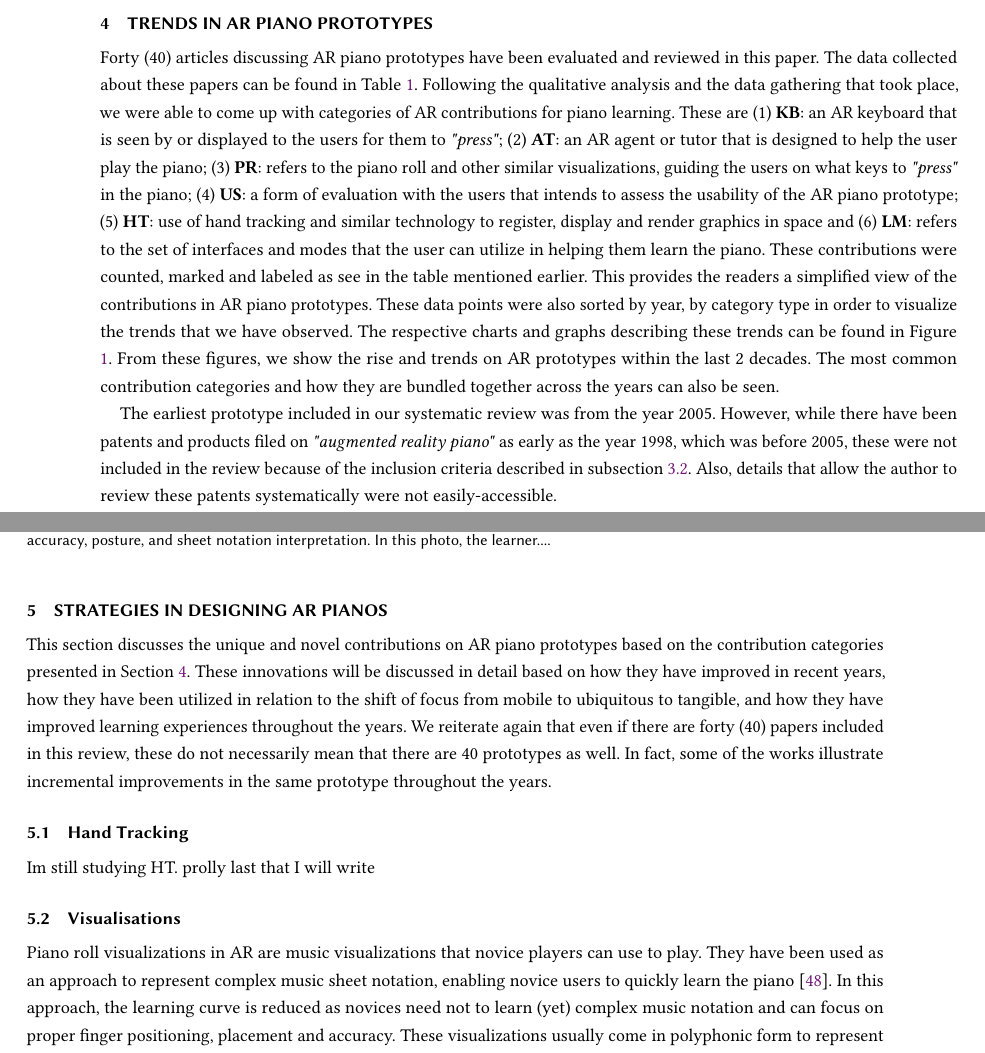
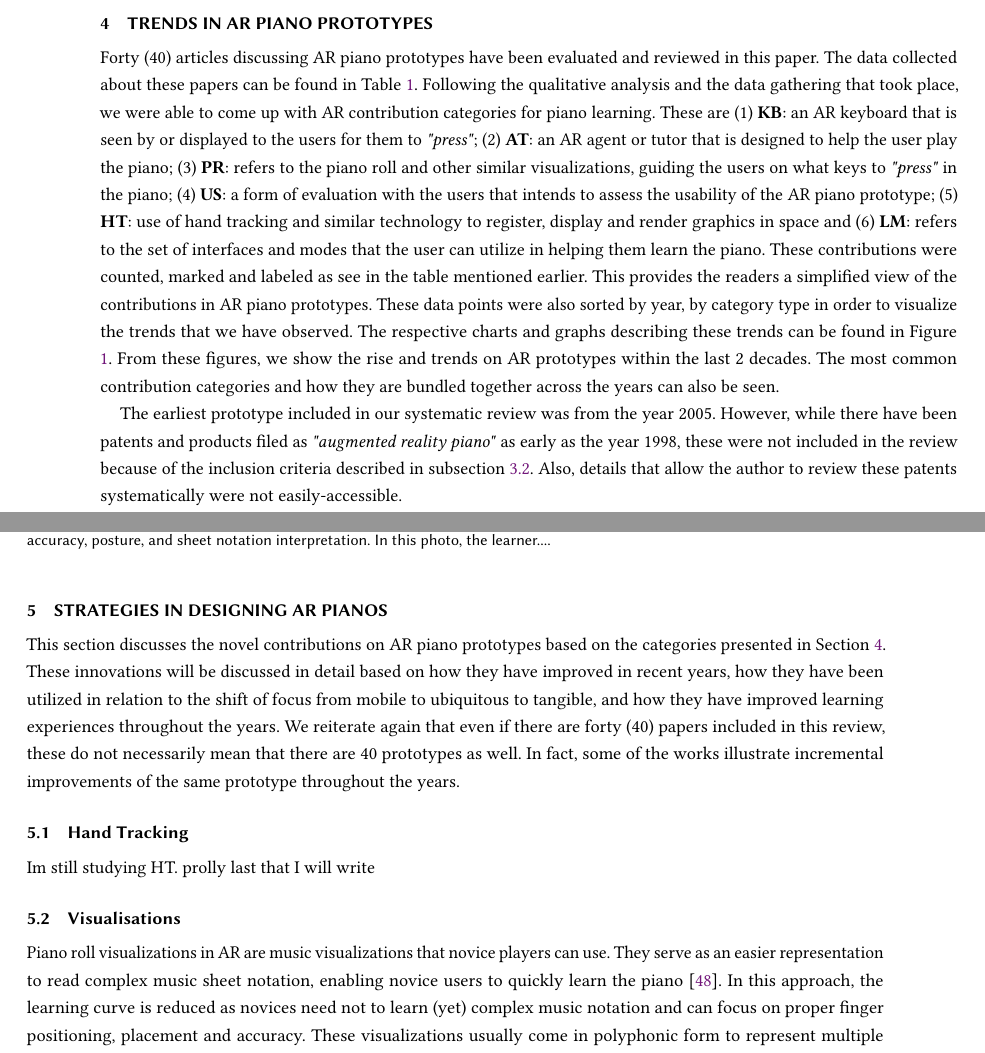
Before and after one commit to jrdndj/ARPianoReview-acm, a LaTeX paper (sample-manuscript.tex): two parts of pages 4 and 7 of 15, joined at a grey line, cut so that both start at the same text. Compiled offline with pdfLaTeX.

Commit message:
updated text.

```diff
--- a/sample-manuscript.tex
+++ b/sample-manuscript.tex
@@ -265,9 +265,9 @@ P40   & \citet{xu20195}                     & 2019 & 0          &           & \d
 \end{tabular}
 \end{table}
 
-Forty (40) articles discussing AR piano prototypes have been evaluated and reviewed in this paper. The data collected about these papers can be found in Table \ref{tab:overview}. Following the qualitative analysis and the data gathering that took place, we were able to come up with categories of AR contributions for piano learning. These are (1) \textbf{KB}: an AR keyboard that is seen by or displayed to the users for them to \textit{"press"}; (2) \textbf{AT}: an AR agent or tutor that is designed to help the user play the piano; (3) \textbf{PR}: refers to the piano roll and other similar visualizations, guiding the users on what keys to  \textit{"press"} in the piano; (4) \textbf{US}: a form of evaluation with the users that intends to assess the usability of the AR piano prototype; (5) \textbf{HT}: use of hand tracking and similar technology to register, display and render graphics in space and (6) \textbf{LM}: refers to the set of interfaces and modes that the user can utilize in helping them learn the piano. These contributions were counted, marked and labeled as see in the table mentioned earlier. This provides the readers a simplified view of the contributions in AR piano prototypes. These data points were also sorted by year, by category type in order to visualize the trends that we have observed. The respective charts and graphs describing these trends can be found in Figure \ref{fig:doublechart}. From these figures, we show the rise and trends on AR prototypes within the last 2 decades. The most common contribution categories and how they are bundled together across the years can also be seen.
+Forty (40) articles discussing AR piano prototypes have been evaluated and reviewed in this paper. The data collected about these papers can be found in Table \ref{tab:overview}. Following the qualitative analysis and the data gathering that took place, we were able to come up with AR contribution categories for piano learning. These are (1) \textbf{KB}: an AR keyboard that is seen by or displayed to the users for them to \textit{"press"}; (2) \textbf{AT}: an AR agent or tutor that is designed to help the user play the piano; (3) \textbf{PR}: refers to the piano roll and other similar visualizations, guiding the users on what keys to  \textit{"press"} in the piano; (4) \textbf{US}: a form of evaluation with the users that intends to assess the usability of the AR piano prototype; (5) \textbf{HT}: use of hand tracking and similar technology to register, display and render graphics in space and (6) \textbf{LM}: refers to the set of interfaces and modes that the user can utilize in helping them learn the piano. These contributions were counted, marked and labeled as see in the table mentioned earlier. This provides the readers a simplified view of the contributions in AR piano prototypes. These data points were also sorted by year, by category type in order to visualize the trends that we have observed. The respective charts and graphs describing these trends can be found in Figure \ref{fig:doublechart}. From these figures, we show the rise and trends on AR prototypes within the last 2 decades. The most common contribution categories and how they are bundled together across the years can also be seen.
 
-The earliest prototype included in our systematic review was from the year 2005. However, while there have been patents and products filed on \textit{"augmented reality piano"} as early as the year 1998, which was before 2005, these were not included in the review because of the inclusion criteria described in subsection \ref{subsec: criteria}. Also, details that allow the author to review these patents systematically were not easily-accessible.
+The earliest prototype included in our systematic review was from the year 2005. However, while there have been patents and products filed as \textit{"augmented reality piano"} as early as the year 1998, these were not included in the review because of the inclusion criteria described in subsection \ref{subsec: criteria}. Also, details that allow the author to review these patents systematically were not easily-accessible.
 
 Between the years 2005 to 2010, along with the rise of mobile technologies and better phone cameras (especially the iPhone \cite{querashi2012apple}), a handful of studies have attempted to develop AR piano prototypes. These studies featured an virtual keyboard and piano roll notation that users can operate with. We can say that these contribution categories have been the earliest attempts to innovate piano learning with AR. We believe that the primary focus during these years, was to make piano learning exciting by introducing a \textit{"virtual"} keyboard that can be viewed anywhere. As the typical piano instrument is heavy and bulky, having augmented keyboards was the obvious and portable approach to begin with. As humans were slowly shifting from personal computing to mobile computing, the trend in piano learning was also headed towards the same direction.
 
@@ -292,7 +292,7 @@ Between the years 2016 to 2020, ubiquitous technologies (such us 3D, 360$^{\circ
 \section{Strategies in Designing AR Pianos}
 \label{sec: strat}
 
-This section discusses the unique and novel contributions on AR piano prototypes based on the contribution categories presented in Section \ref{sec: trends}. These innovations will be discussed in detail based on how they have improved in recent years, how they have been utilized in relation to the shift of focus from mobile to ubiquitous to tangible, and how they have improved learning experiences throughout the years. We reiterate again that even if there are forty (40) papers included in this review, these do not necessarily mean that there are 40 prototypes as well. In fact, some of the works illustrate incremental improvements in the same prototype throughout the years.
+This section discusses the novel contributions on AR piano prototypes based on the categories presented in Section \ref{sec: trends}. These innovations will be discussed in detail based on how they have improved in recent years, how they have been utilized in relation to the shift of focus from mobile to ubiquitous to tangible, and how they have improved learning experiences throughout the years. We reiterate again that even if there are forty (40) papers included in this review, these do not necessarily mean that there are 40 prototypes as well. In fact, some of the works illustrate incremental improvements of the same prototype throughout the years.
 \subsection{Hand Tracking}
 \label{subsec: ht}
 Im still studying HT. prolly last that I will write
@@ -314,7 +314,7 @@ Im still studying HT. prolly last that I will write
     \label{fig:takegawapianoroll}
 \end{figure}
 
-Piano roll visualizations in AR are music visualizations that novice players can use to play. They have been used as an approach to represent complex music sheet notation, enabling novice users to quickly learn the piano \cite{walder2016modelling}. In this approach, the learning curve is reduced as novices need not to learn (yet) complex music notation and can focus on proper finger positioning, placement and accuracy. These visualizations usually come in polyphonic form to represent multiple melodies that take place in the same concurrent time segment \cite{ciuha2010visualization}.  Piano rolls have been used as well such for the guitar \cite{biamonte2010musical}, drum \cite{rossignol2015alternate} and many others.
+Piano roll visualizations in AR are music visualizations that novice players can use. They serve as an easier representation to read complex music sheet notation, enabling novice users to quickly learn the piano \cite{walder2016modelling}. In this approach, the learning curve is reduced as novices need not to learn (yet) complex music notation and can focus on proper finger positioning, placement and accuracy. These visualizations usually come in polyphonic form to represent multiple melodies that take place in the same concurrent time segment \cite{ciuha2010visualization}.  Piano rolls have been used as well such for the guitar \cite{biamonte2010musical}, drum \cite{rossignol2015alternate} and many others.
 
 \begin{figure}
     \centering
```
Also changed, not shown: sample-manuscript.tex (2 more changed lines).
